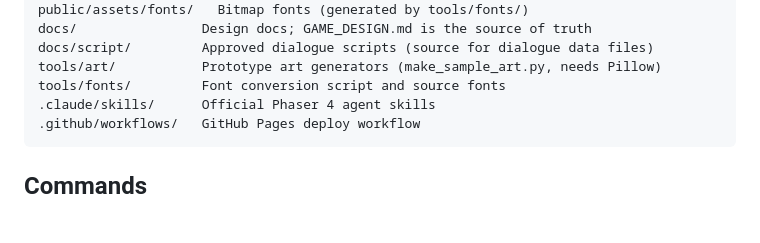
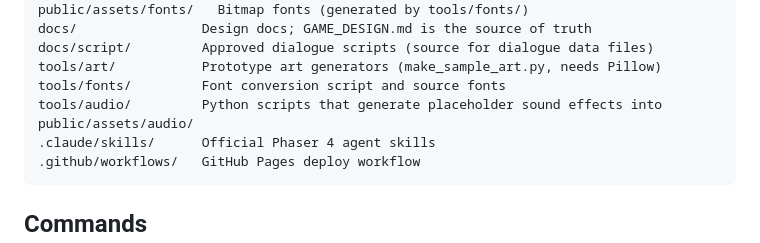
Before and after one commit to thehamandbread/border-hopper-game, a Markdown page: CLAUDE.md, the part around the change. Drawn GitHub-style; blank space fills up the shorter version.

````diff
--- a/CLAUDE.md
+++ b/CLAUDE.md
@@ -29,6 +29,7 @@ docs/                Design docs; GAME_DESIGN.md is the source of truth
 docs/script/         Approved dialogue scripts (source for dialogue data files)
 tools/art/           Prototype art generators (make_sample_art.py, needs Pillow)
 tools/fonts/         Font conversion script and source fonts
+tools/audio/         Python scripts that generate placeholder sound effects into public/assets/audio/
 .claude/skills/      Official Phaser 4 agent skills
 .github/workflows/   GitHub Pages deploy workflow
 ```
````
Also changed, not shown: docs/GAME_DESIGN.md (+5 -4 lines).
